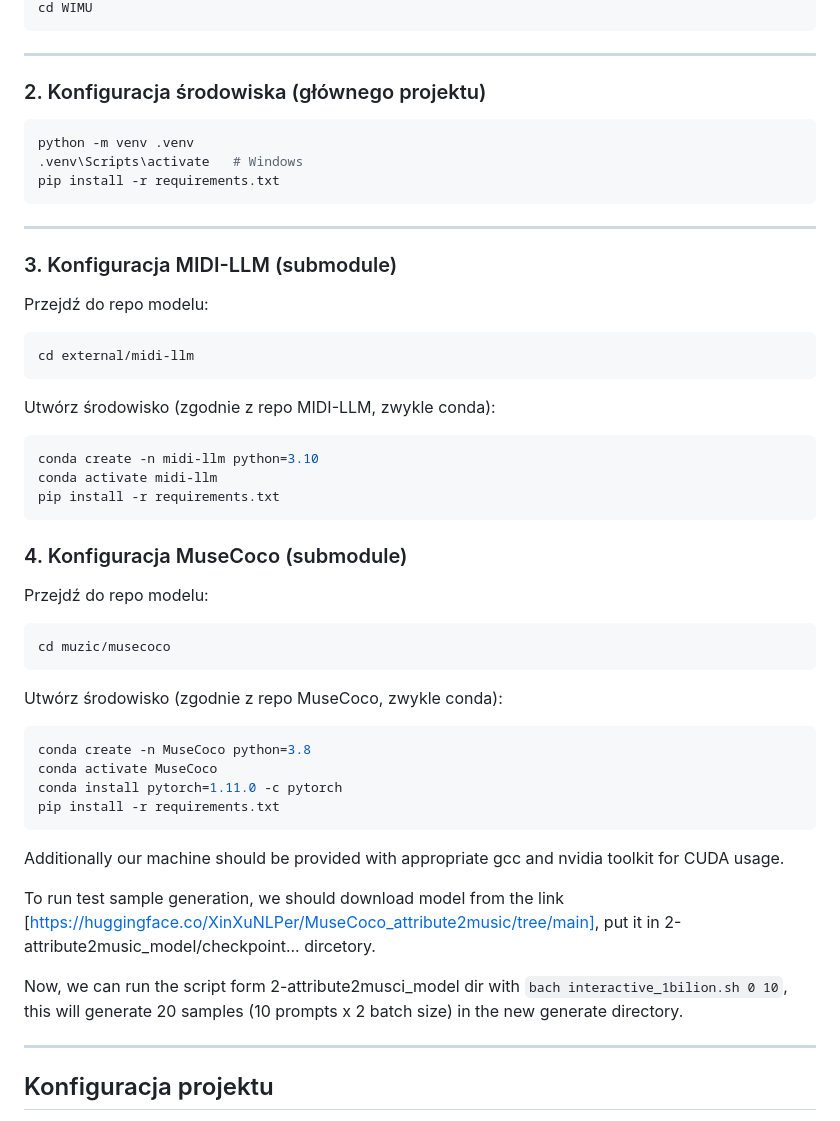
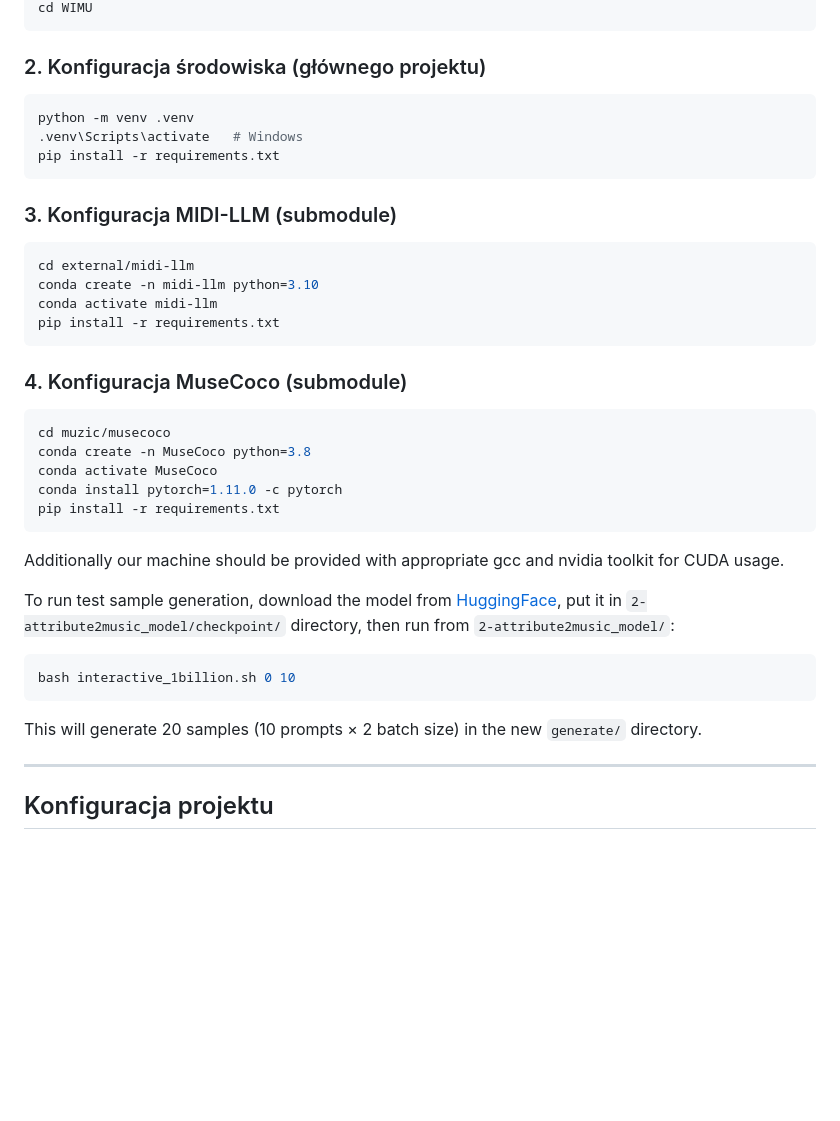
Before and after one commit to WIMU-2026L/WIMU, a Markdown page: README.md, the part around one of its changes. Rendered like a GitHub page; blank space fills up the shorter version.

````diff
--- a/README.md
+++ b/README.md
@@ -89,7 +129,5 @@ git clone --recurse-submodules [<URL_TWOJEGO_REPO>](https://github.com/WIMU-2026
 cd WIMU
 ```
-
----
 
 ### 2. Konfiguracja środowiska (głównego projektu)
 
@@ -99,19 +137,10 @@ python -m venv .venv
 pip install -r requirements.txt
 ```
 
----
-
 ### 3. Konfiguracja MIDI-LLM (submodule)
-
-Przejdź do repo modelu:
 
 ```bash
 cd external/midi-llm
-```
-
-Utwórz środowisko (zgodnie z repo MIDI-LLM, zwykle conda):
-
-```bash
 conda create -n midi-llm python=3.10
 conda activate midi-llm
 pip install -r requirements.txt
@@ -119,25 +148,23 @@ pip install -r requirements.txt
 
 ### 4. Konfiguracja MuseCoco (submodule)
 
-Przejdź do repo modelu:
-
 ```bash
 cd muzic/musecoco
-```
-
-Utwórz środowisko (zgodnie z repo MuseCoco, zwykle conda):
-
-```bash
 conda create -n MuseCoco python=3.8
 conda activate MuseCoco
 conda install pytorch=1.11.0 -c pytorch
 pip install -r requirements.txt
 ```
+
 Additionally our machine should be provided with appropriate gcc and nvidia toolkit for CUDA usage.
 
-To run test sample generation, we should download model from the link [https://huggingface.co/XinXuNLPer/MuseCoco_attribute2music/tree/main], put it in 2-attribute2music_model/checkpoint... dircetory.
+To run test sample generation, download the model from [HuggingFace](https://huggingface.co/XinXuNLPer/MuseCoco_attribute2music/tree/main), put it in `2-attribute2music_model/checkpoint/` directory, then run from `2-attribute2music_model/`:
 
-Now, we can run the script form 2-attribute2musci_model dir with `bach interactive_1bilion.sh 0 10`, this will generate 20 samples (10 prompts x 2 batch size) in the new generate directory.
+```bash
+bash interactive_1billion.sh 0 10
+```
+
+This will generate 20 samples (10 prompts × 2 batch size) in the new `generate/` directory.
 
 ---
 
````
Also changed, not shown: other parts of README.md (+81 -19 lines).
